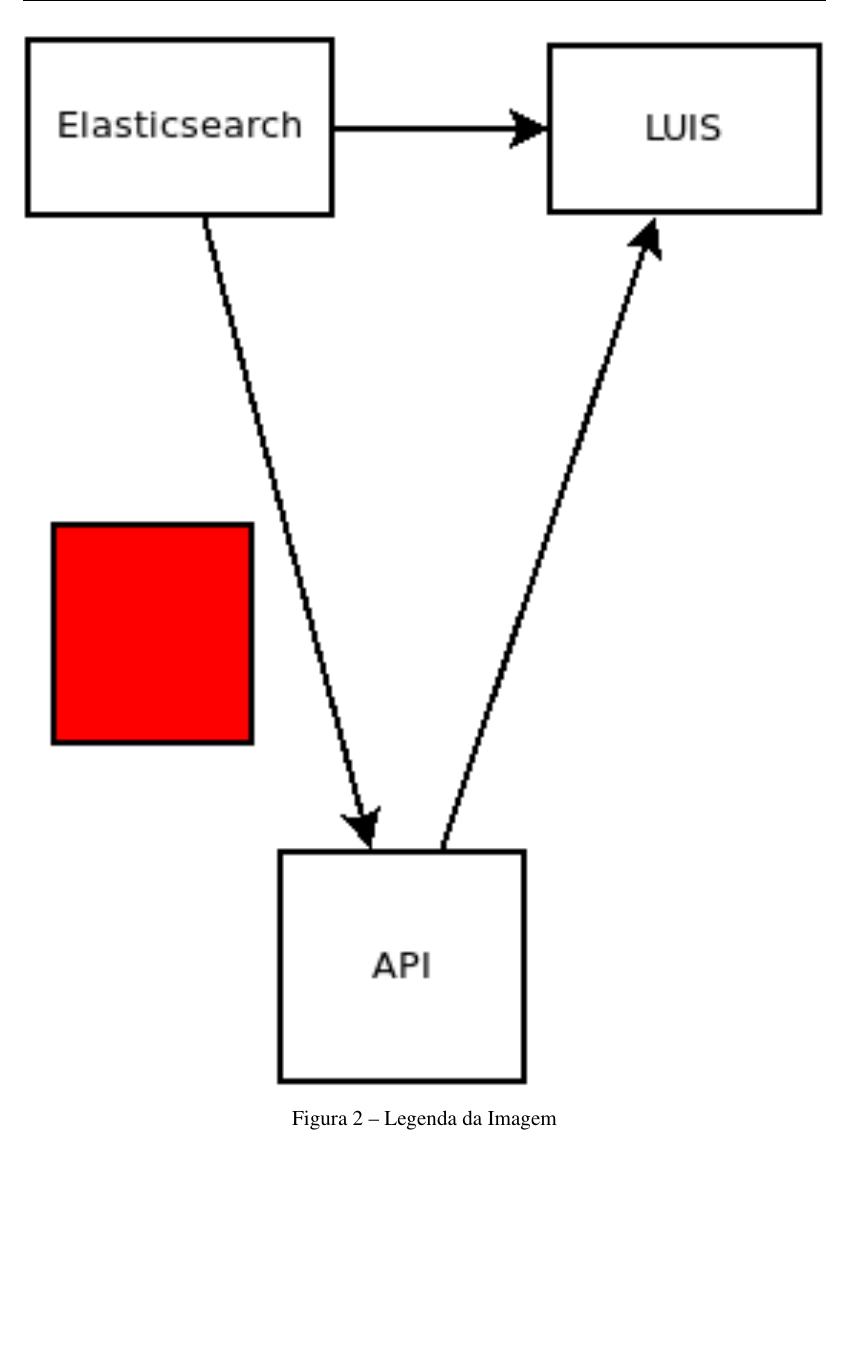
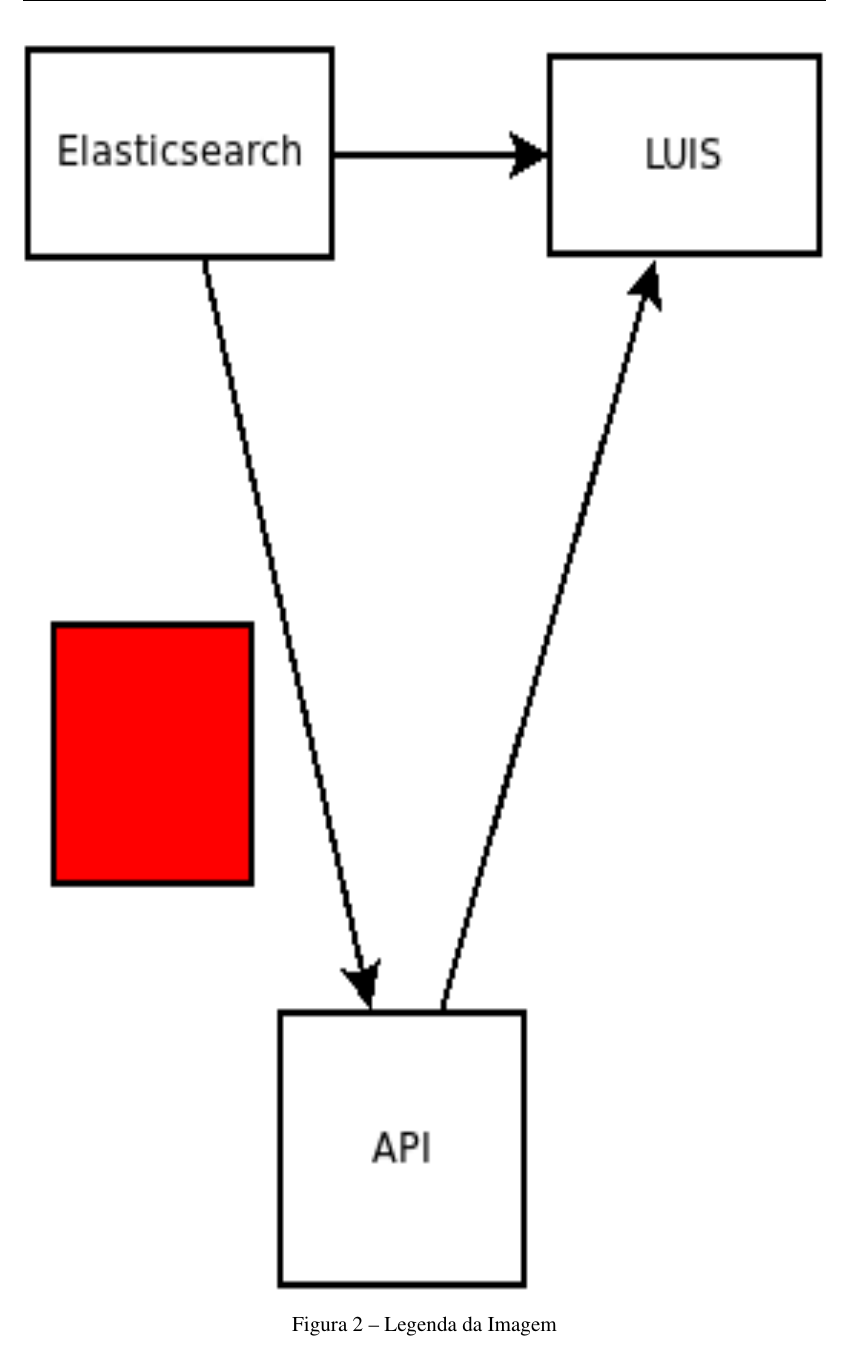
Before and after one commit to nitaicharan/TCC, a LaTeX thesis (Modelo AbnTex2/TCC.tex, which reads Modelo AbnTex2/textuais/capitulo3/capitulo.tex): part of page 24 of 25, cut so that both start at the same text, the shorter picture padded with empty space. Compiled offline with pdfLaTeX.

Commit message:
Update sábado 01 junho 2019, 19:00:03

```diff
--- a/Modelo AbnTex2/textuais/capitulo3/capitulo.tex
+++ b/Modelo AbnTex2/textuais/capitulo3/capitulo.tex
@@ -2,7 +2,7 @@
 
 \begin{figure}[!htb]
 	\centering
-	\includegraphics[width=\textwidth]{imagens/teste.eps}
+	\includegraphics[width=\textwidth, height=\textheight]{imagens/teste.eps}
 	\caption{Legenda da Imagem}
 	\label{Label de referência para a imagem}
 \end{figure}
```
Also changed, not shown: Modelo AbnTex2/TCC.pdf, 3 other files.
